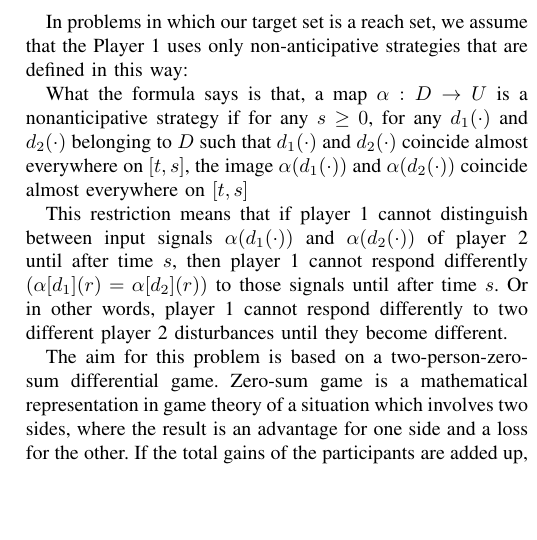
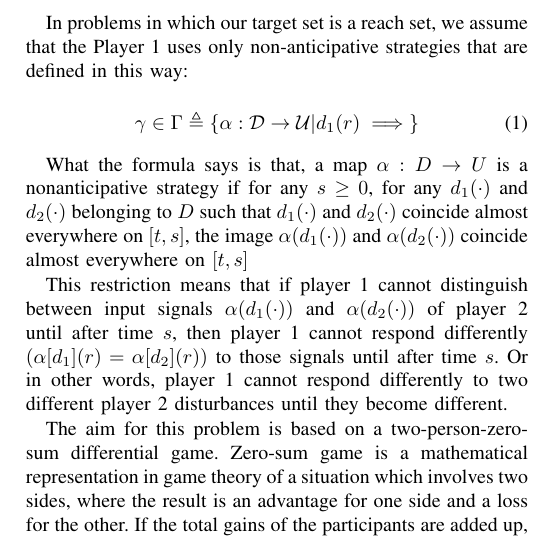
Before and after one commit to gioelemigno/AMR_project, a LaTeX paper (latex/0_main.tex, which reads latex/3_theoretical_fundamentals.tex): part of one column of page 2 of 4, cut so that both start at the same text, the shorter picture padded with empty space. Compiled offline with pdfLaTeX.

Commit message:
test equation

```diff
--- a/latex/3_theoretical_fundamentals.tex
+++ b/latex/3_theoretical_fundamentals.tex
@@ -12,6 +12,10 @@ In problems in which our target set is a reach set, we assume that the Player 1
 
 %(rewrite the formula in this way: alpha : D→U | d1(r) = d2(r) for almost every r belonging to [t,s], then α[d1](r) =α[d2](r) for almost every r belongs to [t,s])
 
+\begin{equation}
+	\gamma \in \Gamma \triangleq \left\{ \alpha : \mathcal{D} \rightarrow \mathcal{U} | d_1(r) \implies \right\}
+\end{equation}
+
 What the formula says is that, a map $\alpha : D \rightarrow U$ is a nonanticipative strategy if  for any $s \geq 0$, for any $d_1(\cdot)$ and $d_2(\cdot)$ belonging to $D$ such that $d_1(\cdot)$ and $d_2(\cdot)$ coincide almost everywhere on $[t,s]$, the image $\alpha(d_1(\cdot))$ and $\alpha(d_2(\cdot))$ coincide almost everywhere on $[t,s]$
 
 This restriction means that if player 1 cannot distinguish between input signals $ \alpha (d_1( \cdot )) $ and $ \alpha (d_2( \cdot ) )$ of player 2 until after time $s$, then player 1 cannot respond differently $( \alpha [d_1](r) = \alpha [ d_2 ](r))$ to those signals until after time $s$. Or in other words, player 1 cannot respond differently to two different player 2 disturbances until they become different.
```
Also changed, not shown: latex/0_main.pdf, latex/3_theoretical_fundamentals.tex (1 more changed lines).
